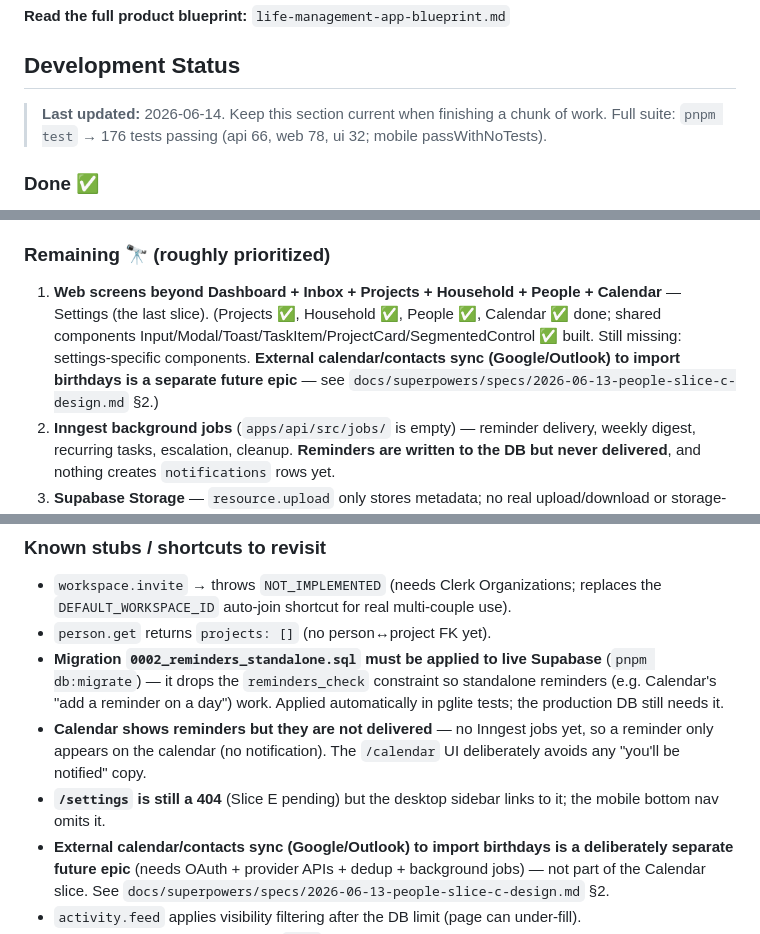
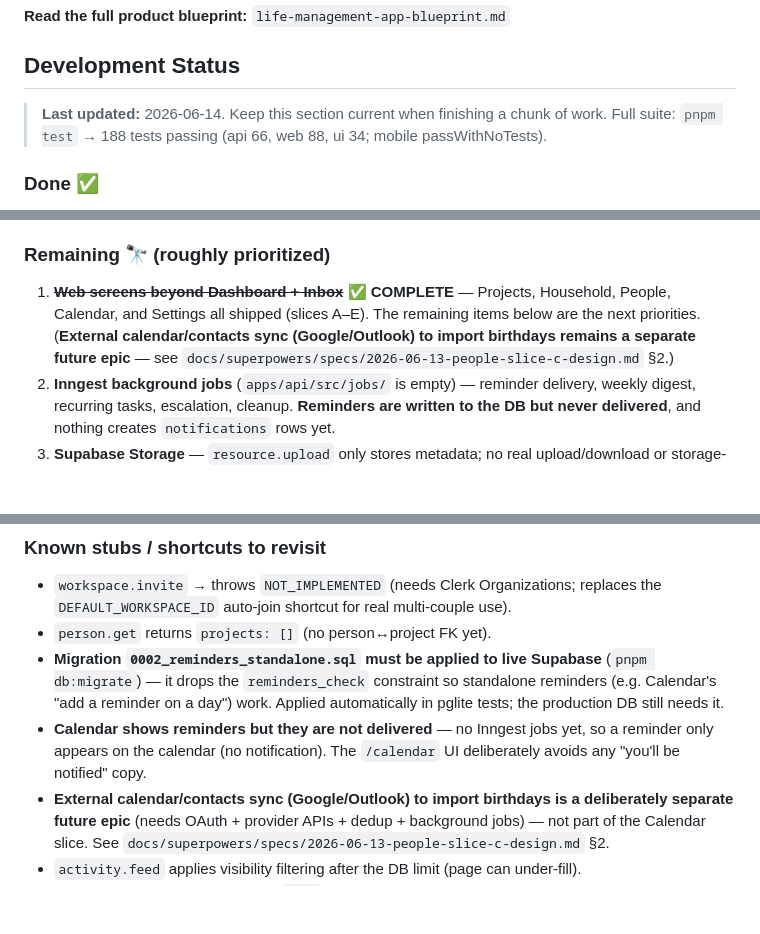
Before and after one commit to NiranjanKumbhar/LifeManagementApp, a Markdown page: CLAUDE.md, 3 parts joined by grey strips. GitHub-like rendering; blank space fills up the shorter version.

Commit message:
docs: mark Settings (Slice E) complete — all web screens done

```diff
--- a/CLAUDE.md
+++ b/CLAUDE.md
@@ -9,7 +9,7 @@ This is **LifeSync**, a shared life management app for couples that combines fas
 ## Development Status
 
 > **Last updated:** 2026-06-14. Keep this section current when finishing a chunk of work.
-> Full suite: `pnpm test` → 176 tests passing (api 66, web 78, ui 32; mobile passWithNoTests).
+> Full suite: `pnpm test` → 188 tests passing (api 66, web 88, ui 34; mobile passWithNoTests).
 
 ### Done ✅
 - **Monorepo + tooling** — Turborepo, pnpm workspaces, tsconfig base, ESLint 9 flat config, Prettier. `pnpm install` / `pnpm build` / `pnpm test` all green.
@@ -26,7 +26,7 @@ This is **LifeSync**, a shared life management app for couples that combines fas
 - Dev works without a public webhook URL thanks to JIT provisioning; new Clerk users auto-join `DEFAULT_WORKSPACE_ID` (the seeded "Our Home").
 
 ### Remaining 🔭 (roughly prioritized)
-1. **Web screens beyond Dashboard + Inbox + Projects + Household + People + Calendar** — Settings (the last slice). (Projects ✅, Household ✅, People ✅, Calendar ✅ done; shared components Input/Modal/Toast/TaskItem/ProjectCard/SegmentedControl ✅ built. Still missing: settings-specific components. **External calendar/contacts sync (Google/Outlook) to import birthdays is a separate future epic** — see `docs/superpowers/specs/2026-06-13-people-slice-c-design.md` §2.)
+1. ~~**Web screens beyond Dashboard + Inbox**~~ ✅ **COMPLETE** — Projects, Household, People, Calendar, and Settings all shipped (slices A–E). The remaining items below are the next priorities. (**External calendar/contacts sync (Google/Outlook) to import birthdays remains a separate future epic** — see `docs/superpowers/specs/2026-06-13-people-slice-c-design.md` §2.)
 2. **Inngest background jobs** (`apps/api/src/jobs/` is empty) — reminder delivery, weekly digest, recurring tasks, escalation, cleanup. **Reminders are written to the DB but never delivered**, and nothing creates `notifications` rows yet.
 3. **Supabase Storage** — `resource.upload` only stores metadata; no real upload/download or storage-object deletion.
 4. **Tests for the other routers/services** (workspace, task, reminder, household, person, notification, resource, template, search, activity, user) + Playwright E2E (none yet).
@@ -40,7 +40,6 @@ This is **LifeSync**, a shared life management app for couples that combines fas
 - `person.get` returns `projects: []` (no person↔project FK yet).
 - **Migration `0002_reminders_standalone.sql` must be applied to live Supabase** (`pnpm db:migrate`) — it drops the `reminders_check` constraint so standalone reminders (e.g. Calendar's "add a reminder on a day") work. Applied automatically in pglite tests; the production DB still needs it.
 - **Calendar shows reminders but they are not delivered** — no Inngest jobs yet, so a reminder only appears on the calendar (no notification). The `/calendar` UI deliberately avoids any "you'll be notified" copy.
-- **`/settings` is still a 404** (Slice E pending) but the desktop sidebar links to it; the mobile bottom nav omits it.
 - **External calendar/contacts sync (Google/Outlook) to import birthdays is a deliberately separate future epic** (needs OAuth + provider APIs + dedup + background jobs) — not part of the Calendar slice. See `docs/superpowers/specs/2026-06-13-people-slice-c-design.md` §2.
 - `activity.feed` applies visibility filtering after the DB limit (page can under-fill).
 - No tRPC transformer (superjson): `Date` fields cross the wire as ISO strings.
```
Also changed, not shown: other parts of CLAUDE.md (+1 -1 lines).
